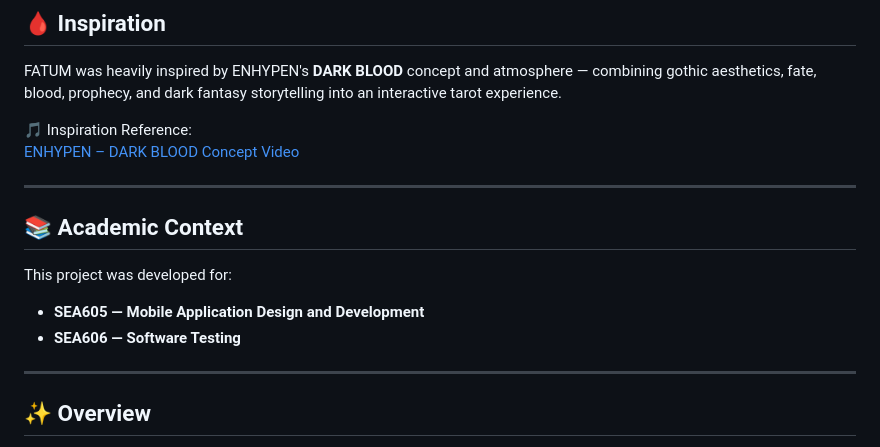
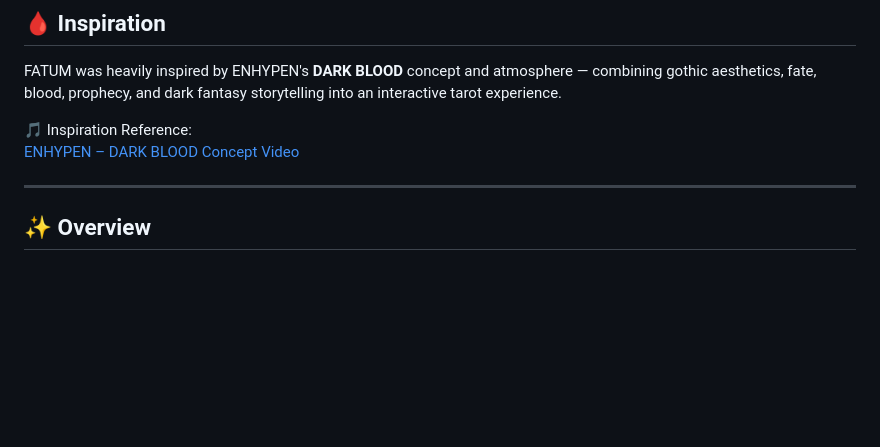
Before and after one commit to ChommakornS/SEA605-606-Fatum-App, a Markdown page: README.md, the part around the change. Drawn GitHub-style; blank space fills up the shorter version.

```diff
--- a/README.md
+++ b/README.md
@@ -14,15 +14,6 @@ FATUM was heavily inspired by ENHYPEN's **DARK BLOOD** concept and atmosphere
 
 🎵 Inspiration Reference:
 [ENHYPEN – DARK BLOOD Concept Video](https://www.youtube.com/watch?v=47SAocGDKrw&list=RD47SAocGDKrw&start_radio=1&pp=ygUSZW5oeXBlbiBkYXJrIGJsb29koAcB&utm_source=chatgpt.com)
-
----
-
-## 📚 Academic Context
-
-This project was developed for:
-
-- **SEA605 — Mobile Application Design and Development**
-- **SEA606 — Software Testing**
 
 ---
 
```
